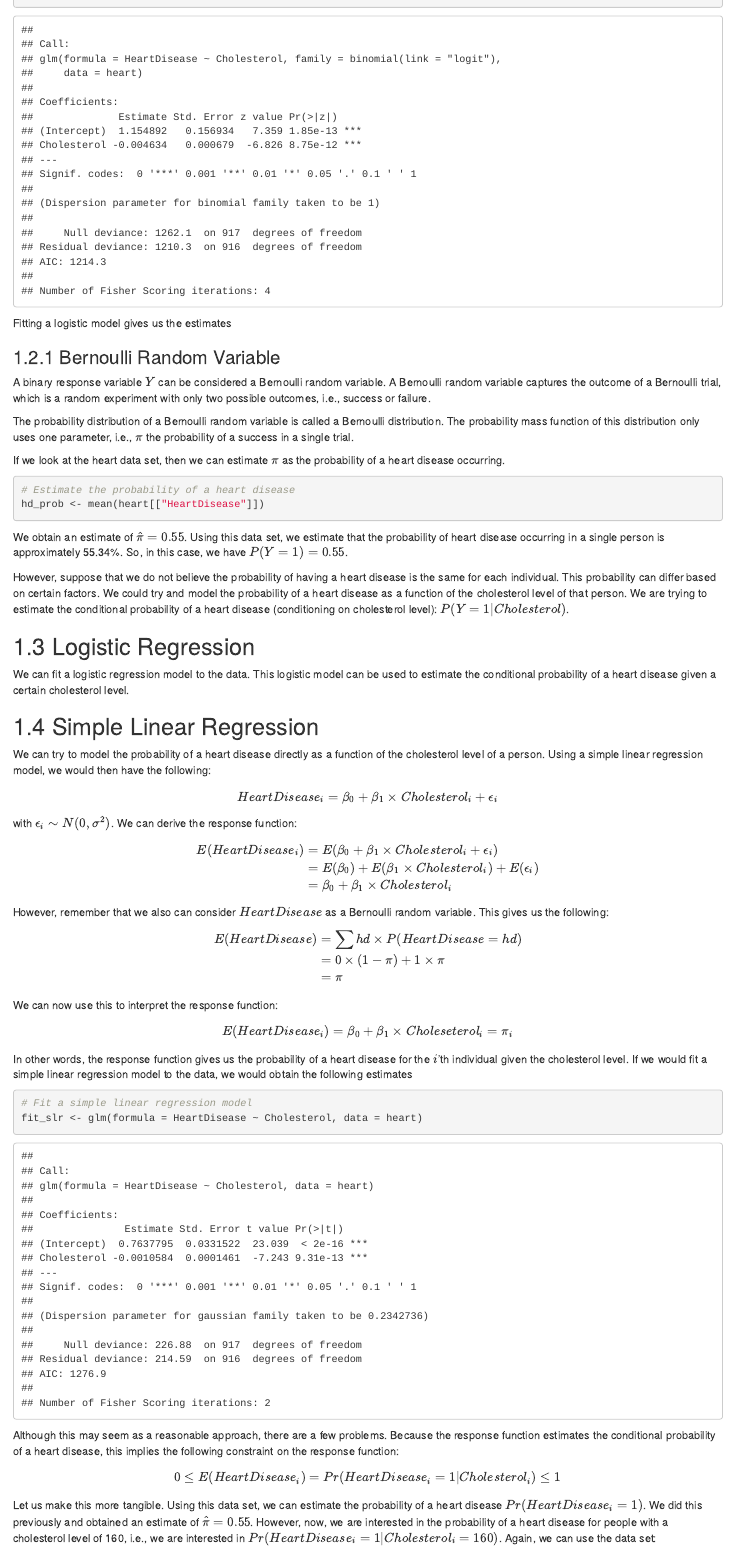
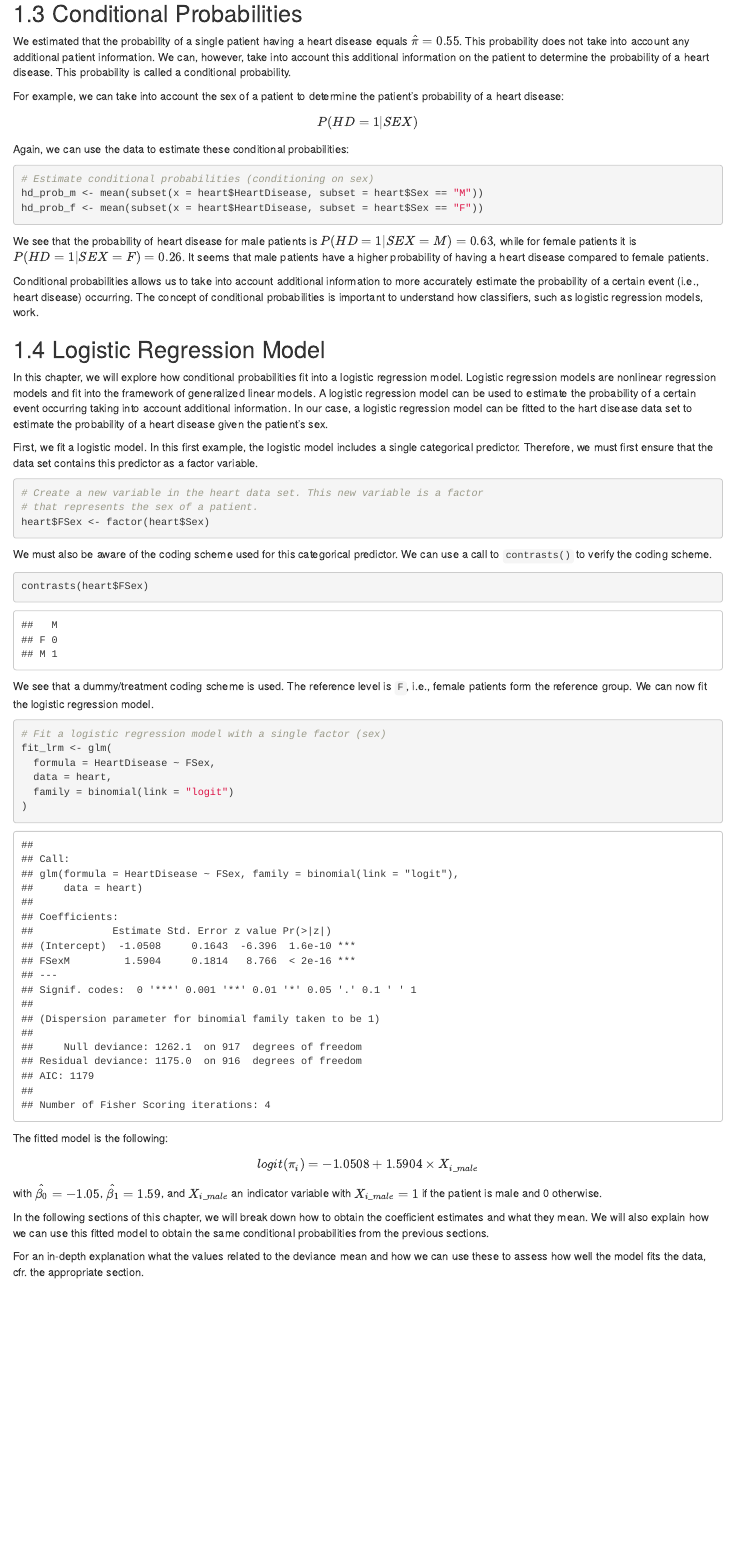
Before and after one commit to fredebaene/stats4u, an R Markdown document (01-classification.Rmd): the page in a window 1100 px wide, from 990 px down before the commit and from 1440 px down after it. Rendered offline with R 4.5, knitr and Pandoc, with nearby package versions; drawn as R Markdown's standard HTML page in place of the format the file asks for.

Commit message:
Adjust classification chapter

````diff
--- a/01-classification.Rmd
+++ b/01-classification.Rmd
@@ -26,3 +63,42 @@ variables is an indicator variable.
+## Conditional Probabilities
+
+We estimated that the probability of a single patient having a heart disease
+equals $\hat{\pi} = `r round(hd_prob, 2)`$. This probability does not take into
+account any additional patient information. We can, however, take into account
+this additional information on the patient to determine the probability of a
+heart disease. This probability is called a conditional probability.
+
+For example, we can take into account the sex of a patient to determine the
+patient's probability of a heart disease:
+
+$$
+P(HD = 1 | SEX)
+$$
+
+Again, we can use the data to estimate these conditional probabilities:
+
+```{r}
+# Estimate conditional probabilities (conditioning on sex)
+hd_prob_m <- mean(subset(x = heart$HeartDisease, subset = heart$Sex == "M"))
+hd_prob_f <- mean(subset(x = heart$HeartDisease, subset = heart$Sex == "F"))
+```
+
+We see that the probability of heart disease for male patients is
+$P(HD = 1 | SEX = M) = `r round(hd_prob_m, 2)`$, while for female patients it
+is $P(HD = 1 | SEX = F) = `r round(hd_prob_f, 2)`$. It seems that male patients
+have a higher probability of having a heart disease compared to female patients.
+
+Conditional probabilities allows us to take into account additional information
+to more accurately estimate the probability of a certain event (i.e., heart
+disease) occurring. The concept of conditional probabilities is important to
+understand how classifiers, such as logistic regression models, work.
 
 ## Logistic Regression Model
 
+In this chapter, we will explore how conditional probabilities fit into a
+logistic regression model. Logistic regression models are nonlinear regression
+models and fit into the framework of generalized linear models. A logistic
+regression model can be used to estimate the probability of a certain event
+occurring taking into account additional information. In our case, a logistic
+regression model can be fitted to the hart disease data set to estimate the
+probability of a heart disease given the patient's sex.
@@ -33 +105,4 @@ variable that indicates if a person has a heart disease ($Y = 1$) or not
 
+First, we fit a logistic model. In this first example, the logistic model
+includes a single categorical predictor. Therefore, we must first ensure that
+the data set contains this predictor as a factor variable.
@@ -48,8 +109,25 @@ We can now fit a model as follows:
 
 ```{r}
-# Fit a logistic regression model to the data
+# Create a new variable in the heart data set. This new variable is a factor
+# that represents the sex of a patient.
+heart$FSex <- factor(heart$Sex)
+```
+
+We must also be aware of the coding scheme used for this categorical predictor.
+We can use a call to `contrasts()` to verify the coding scheme.
+
+```{r}
+contrasts(heart$FSex)
+```
+
+We see that a dummy/treatment coding scheme is used. The reference level is `F`,
+i.e., female patients form the reference group. We can now fit the logistic
+regression model.
+
+```{r}
+# Fit a logistic regression model with a single factor (sex)
 fit_lrm <- glm(
-  formula = HeartDisease ~ Cholesterol,
+  formula = HeartDisease ~ FSex,
   data = heart,
   family = binomial(link = "logit")
 )
@@ -59,117 +137,21 @@ fit_lrm <- glm(
 summary(fit_lrm)
 ```
 
-Fitting a logistic model gives us the estimates
-
-### Bernoulli Random Variable
-
-A binary response variable $Y$ can be considered a Bernoulli random variable. A
-Bernoulli random variable captures the outcome of a Bernoulli trial, which is a
-random experiment with only two possible outcomes, i.e., success or failure.
-
-The probability distribution of a Bernoulli random variable is called a
-Bernoulli distribution. The probability mass function of this distribution only
-uses one parameter, i.e., $\pi$ the probability of a success in a single trial.
-
-If we look at the heart data set, then we can estimate $\pi$ as the probability
-of a heart disease occurring.
-
-```{r}
-# Estimate the probability of a heart disease
-hd_prob <- mean(heart[["HeartDisease"]])
-```
-
-We obtain an estimate of $\hat{\pi} = `r round(hd_prob, 2)`$. Using this data
-set, we estimate that the probability of heart disease occurring in a single
-person is approximately `r round(hd_prob*100, 2)`%. So, in this case, we have
-$P(Y = 1) = `r round(hd_prob, 2)`$.
-
-However, suppose that we do not believe the probability of having a heart
-disease is the same for each individual. This probability can differ based on
-certain factors. We could try and model the probability of a heart disease as a
-function of the cholesterol level of that person. We are trying to estimate the
-conditional probability of a heart disease (conditioning on cholesterol level):
-$P(Y = 1 | Cholesterol)$.
-
-## Logistic Regression
-
-We can fit a logistic regression model to the data. This logistic model can
-be used to estimate the conditional probability of a heart disease given a
-certain cholesterol level.
-
-
-
-
-
-## Simple Linear Regression
-
-We can try to model the probability of a heart disease directly as a function
-of the cholesterol level of a person. Using a simple linear regression model,
-we would then have the following:
+The fitted model is the following:
 
 $$
-HeartDisease_i = \beta_0 + \beta_1 \times Cholesterol_i + \epsilon_i
+logit(\pi_i) = -1.0508 + 1.5904 \times X_{i\_male}
 $$
 
-with $\epsilon_i \sim N(0, \sigma^2)$. We can derive the response function:
+with $\hat{\beta_0} = `r round(fit_lrm$coefficients[1], 2)`$,
+$\hat{\beta_1} = `r round(fit_lrm$coefficients[2], 2)`$, and $X_{i\_male}$ an
+indicator variable with $X_{i\_male} = 1$ if the patient is male and 0 otherwise.
 
-$$
-\begin{aligned}
-E(HeartDisease_i)
-&= E(\beta_0 + \beta_1 \times Cholesterol_i + \epsilon_i) \\
-&= E(\beta_0) + E(\beta_1 \times Cholesterol_i) + E(\epsilon_i) \\
-&= \beta_0 + \beta_1 \times Cholesterol_i
-\end{aligned}
-$$
+In the following sections of this chapter, we will break down how to obtain the
+coefficient estimates and what they mean. We will also explain how we can use
+this fitted model to obtain the same conditional probabilities from the
+previous sections.
 
-However, remember that we also can consider $HeartDisease$ as a Bernoulli
-random variable. This gives us the following:
-
-$$
-\begin{aligned}
-E(HeartDisease)
-&= \sum hd \times P(HeartDisease = hd) \\
-&= 0 \times (1 - \pi) + 1 \times \pi \\
-&= \pi
-\end{aligned}
-$$
-
-We can now use this to interpret the response function:
-
-$$
-E(HeartDisease_i)
-= \beta_0 + \beta_1 \times Choleseterol_i
-= \pi_i
-$$
-
-In other words, the response function gives us the probability of a heart
-disease for the $i$'th individual given the cholesterol level. If we would fit a
-simple linear regression model to the data, we would obtain the following
-estimates
-
-```{r}
-# Fit a simple linear regression model
-fit_slr <- glm(formula = HeartDisease ~ Cholesterol, data = heart)
-```
-
-```{r echo = FALSE}
-summary(fit_slr)
-```
-
-Although this may seem as a reasonable approach, there are a few problems.
-Because the response function estimates the conditional probability of a heart
-disease, this implies the following constraint on the response function:
-
-$$
-0 \leq E(HeartDisease_i) = Pr(HeartDisease_i = 1 | Cholesterol_i) \leq 1
-$$
-
-Let us make this more tangible. Using this data set, we can estimate the
-probability of a heart disease $Pr(HeartDisease_i = 1)$. We did this previously
-and obtained an estimate of $\hat{\pi} = `r round(hd_prob, 2)`$. However, now,
-we are interested in the probability of a heart disease for people with a
-cholesterol level of 160, i.e., we are interested in
-$Pr(HeartDisease_i = 1 | Cholesterol_i = 160)$. Again, we can use the data
-set:
-
-```{r}
+For an in-depth explanation what the values related to the deviance mean and
+how we can use these to assess how well the model fits the data, cfr. the
+appropriate section.
````
Also changed, not shown: 01-classification.Rmd (100 more changed lines).
